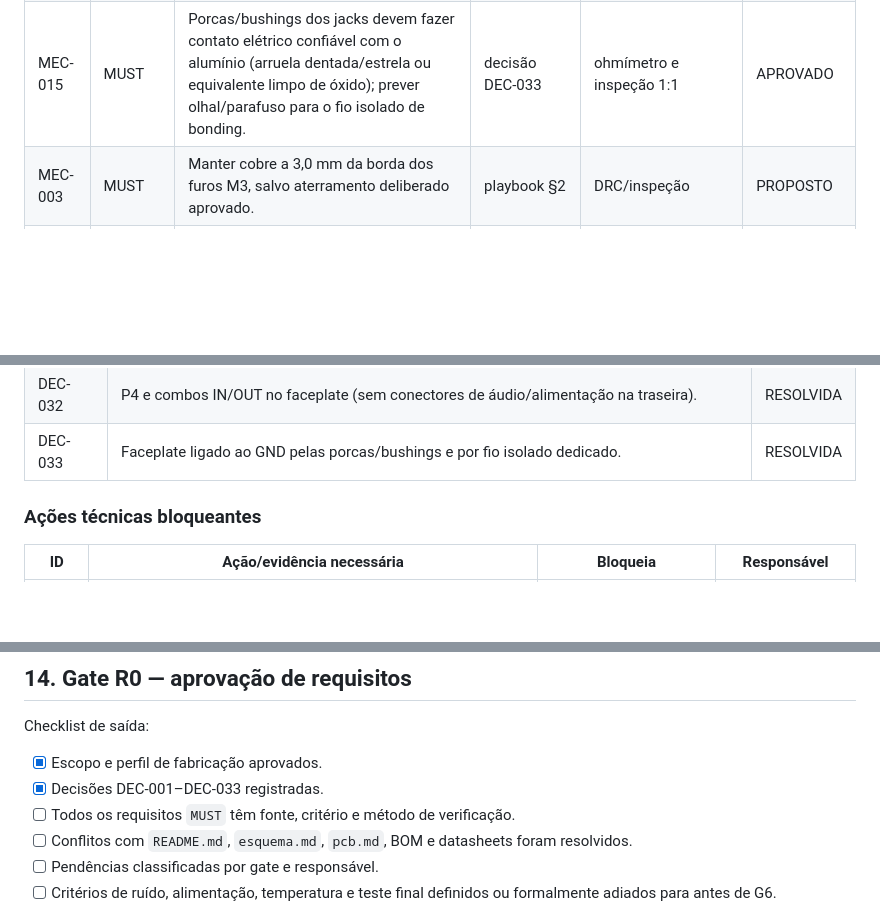
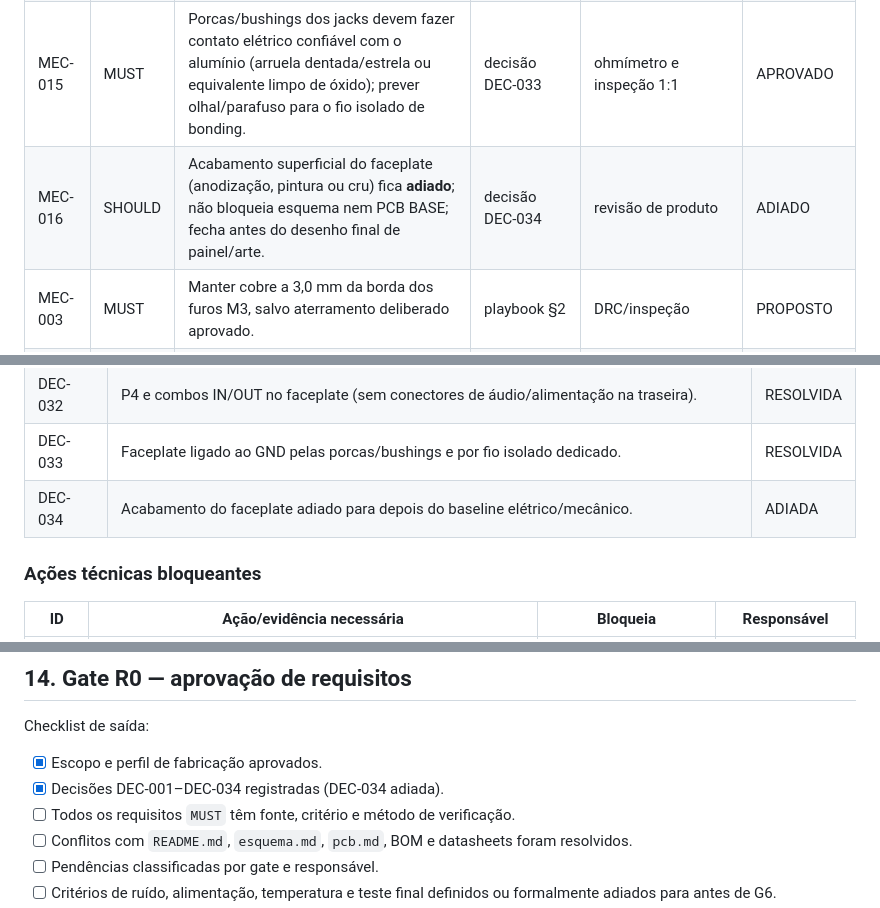
Before and after one commit to andreysenes/synth, a Markdown page: voz-9/kicad-requisitos.md, 3 parts joined by grey strips. Rendered like a GitHub page; blank space fills up the shorter version.

Commit message:
docs: defer aluminum faceplate surface finish
Record DEC-034/MEC-016 as deferred so finish does not block
the electrical or BASE mechanical baseline.

Co-authored-by: Andrey <andreysenes@users.noreply.github.com>

```diff
--- a/voz-9/kicad-requisitos.md
+++ b/voz-9/kicad-requisitos.md
@@ -187,6 +187,7 @@ O painel terá 10 LEDs no total: POWER existente e nove novos indicadores.
 | MEC-013 | MUST | Paredes da caixa com **15–18 mm**; envelope externo provisório **336,00 × 336,00 mm** (parede nominal 18 mm), aceitando **330–336 mm** conforme a madeira escolhida; o faceplate de 300 × 300 mm encaixa no topo. | decisão DEC-030 | desenho mecânico e mockup | APROVADO |
 | MEC-014 | MUST | O faceplate de alumínio deve ser rígido o bastante para porcas de pots/jacks sem flexão excessiva; bushings e comprimento de rosca devem ser escolhidos para a espessura final (1,5–2,0 mm). | decisão DEC-031 | inspeção mecânica e mockup | APROVADO |
 | MEC-015 | MUST | Porcas/bushings dos jacks devem fazer contato elétrico confiável com o alumínio (arruela dentada/estrela ou equivalente limpo de óxido); prever olhal/parafuso para o fio isolado de bonding. | decisão DEC-033 | ohmímetro e inspeção 1:1 | APROVADO |
+| MEC-016 | SHOULD | Acabamento superficial do faceplate (anodização, pintura ou cru) fica **adiado**; não bloqueia esquema nem PCB BASE; fecha antes do desenho final de painel/arte. | decisão DEC-034 | revisão de produto | ADIADO |
 | MEC-003 | MUST | Manter cobre a 3,0 mm da borda dos furos M3, salvo aterramento deliberado aprovado. | playbook §2 | DRC/inspeção | PROPOSTO |
 | MEC-004 | MUST | J1–J9 devem permanecer acessíveis na faixa esquerda, com ao menos 10 mm livres na direção de saída dos cabos. | `pcb.md`, playbook §3 | medida/inspeção 3D | PROPOSTO |
 | MEC-005 | MUST | Nenhum corpo/courtyard pode invadir borda, arruela, espaçador ou impedir remoção de CI em soquete. | playbook §3 | DRC, 3D e 1:1 | PROPOSTO |
@@ -320,6 +321,7 @@ O painel terá 10 LEDs no total: POWER existente e nove novos indicadores.
 | DEC-031 | Faceplate de alumínio 1,5–2,0 mm (nominal provisório 2,00 mm). | RESOLVIDA |
 | DEC-032 | P4 e combos IN/OUT no faceplate (sem conectores de áudio/alimentação na traseira). | RESOLVIDA |
 | DEC-033 | Faceplate ligado ao GND pelas porcas/bushings e por fio isolado dedicado. | RESOLVIDA |
+| DEC-034 | Acabamento do faceplate adiado para depois do baseline elétrico/mecânico. | ADIADA |
 
 ### Ações técnicas bloqueantes
 
@@ -341,7 +343,7 @@ O painel terá 10 LEDs no total: POWER existente e nove novos indicadores.
 Checklist de saída:
 
 - [x] Escopo e perfil de fabricação aprovados.
-- [x] Decisões DEC-001–DEC-033 registradas.
+- [x] Decisões DEC-001–DEC-034 registradas (DEC-034 adiada).
 - [ ] Todos os requisitos `MUST` têm fonte, critério e método de verificação.
 - [ ] Conflitos com `README.md`, `esquema.md`, `pcb.md`, BOM e datasheets foram
       resolvidos.
```
